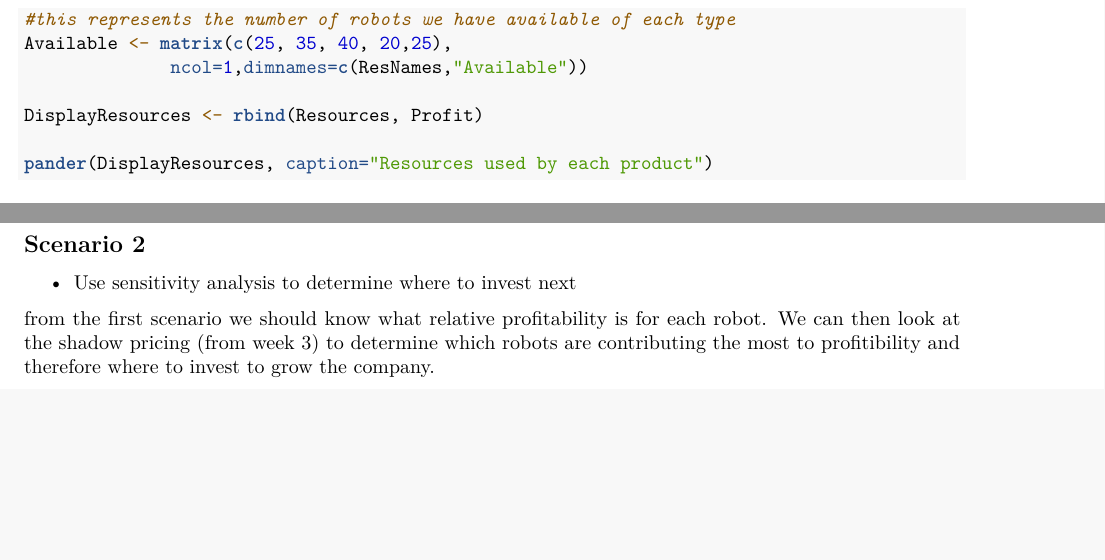
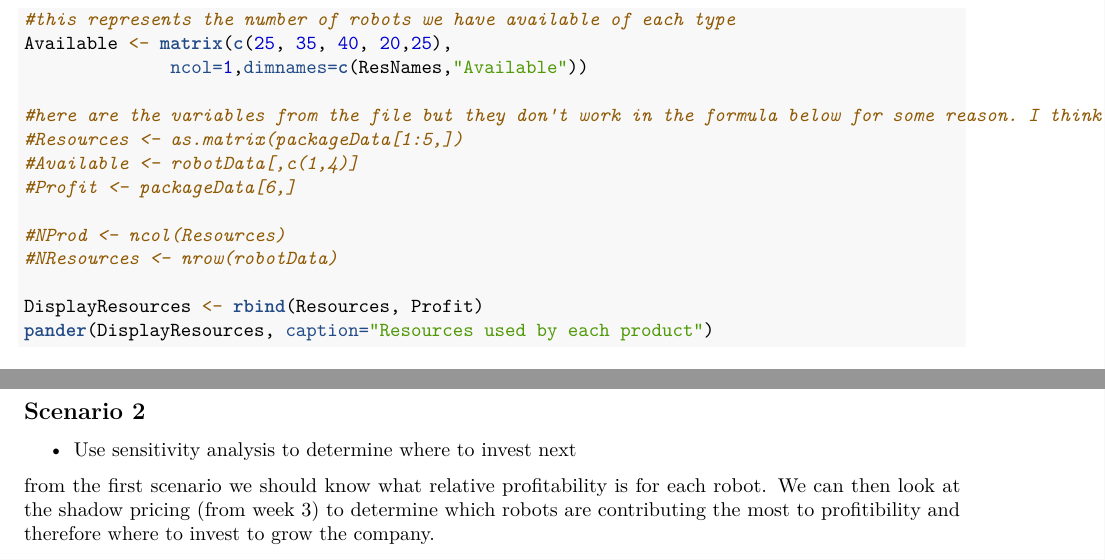
Before and after one commit to cwhd/cobot-operations, an R Markdown document (CobotCleaners-TeamTwoFinalProject.Rmd): two parts of pages 3 and 4 of 5, joined at a grey line, cut so that both start at the same text, the shorter picture padded with empty space. Rendered offline with R 4.5, knitr and Pandoc, then LaTeX, with nearby package versions; some code elsewhere in the file could not run offline.

Commit message:
adding some new files

````diff
--- a/CobotCleaners-TeamTwoFinalProject.Rmd
+++ b/CobotCleaners-TeamTwoFinalProject.Rmd
@@ -98,10 +98,16 @@ Resources <- matrix(c( 1,0,2,2,4,
 Available <- matrix(c(25, 35, 40, 20,25),
               ncol=1,dimnames=c(ResNames,"Available"))
 
+#here are the variables from the file but they don't work in the formula below for some reason. I think they're in the wrong format...
+#Resources <- as.matrix(packageData[1:5,])
+#Available <- robotData[,c(1,4)]
+#Profit <- packageData[6,]
+
+#NProd <- ncol(Resources)
+#NResources <- nrow(robotData)
+
 DisplayResources <- rbind(Resources, Profit)
-
 pander(DisplayResources, caption="Resources used by each product")
-
 pander (Available, caption="Amount of each Resource Available")
 
 ```
````
Also changed, not shown: CobotCleaners-TeamTwoFinalProject.Rmd (2 more changed lines).
